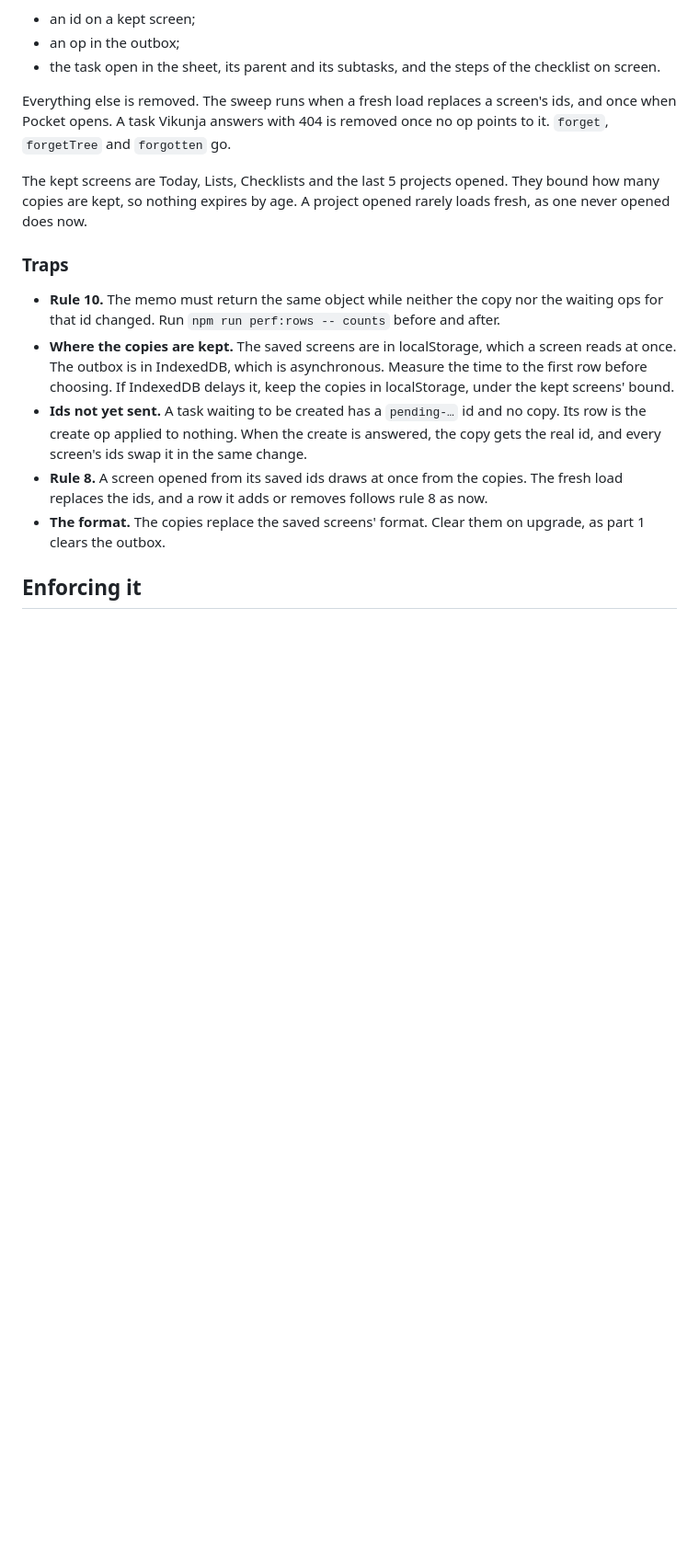
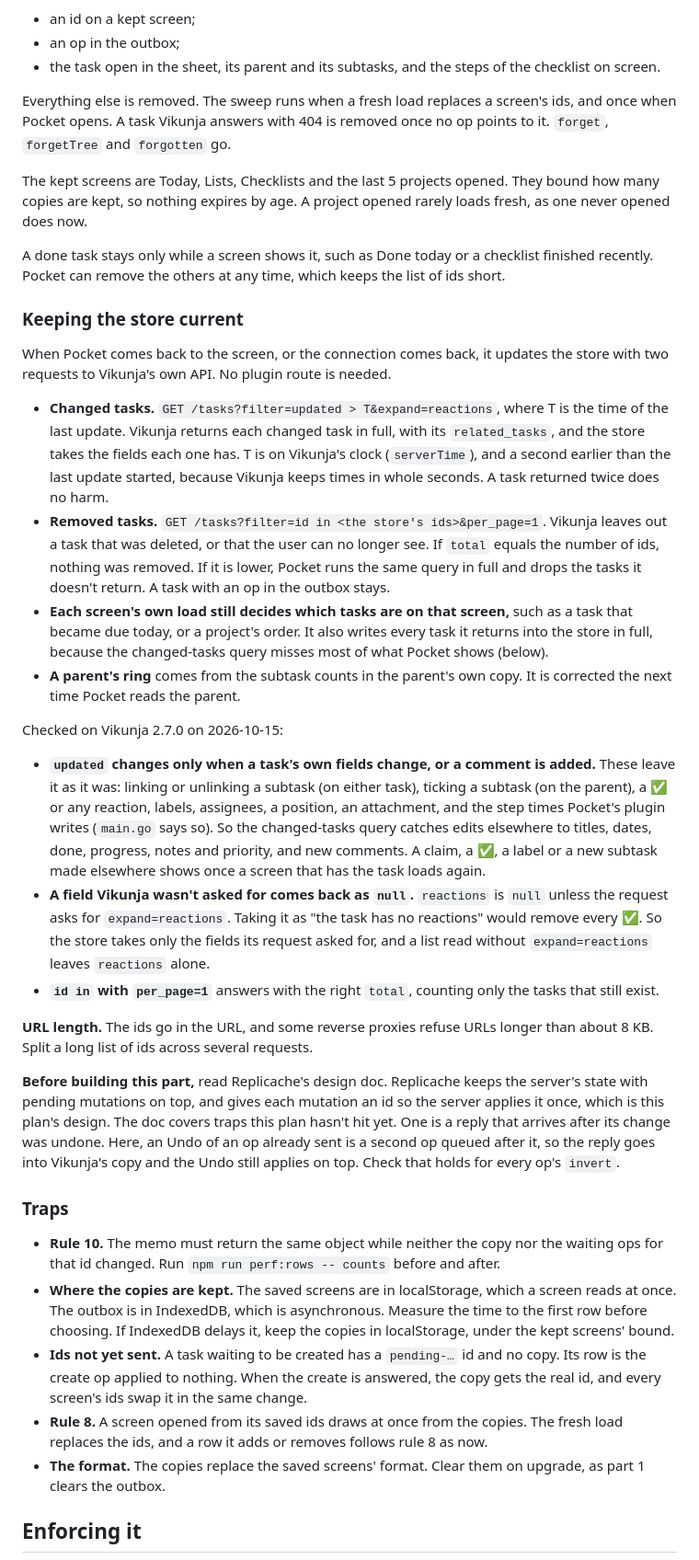
Before and after one commit to ssweber/pocket-for-vikunja, a Markdown page: docs/design/single-code-paths.md, the part around one of its changes. Shown at 92% size. Rendered like a GitHub page; blank space fills up the shorter version.

Commit message:
docs(design): keep the store current with two requests to Vikunja
When Pocket comes back to the screen or reconnects, it reads the tasks
changed since its last update and checks which of its ids still exist.
Checked on Vikunja 2.7.0: updated changes only with a task's own fields
or a new comment, not with links, reactions, labels, people, positions
or attachments. So each screen's load still writes its tasks in full.
A field Vikunja wasn't asked for comes back null, so the store takes
only the fields its request asked for.

Co-Authored-By: Claude Opus 5.5 <noreply@anthropic.com>

```diff
--- a/docs/design/single-code-paths.md
+++ b/docs/design/single-code-paths.md
@@ -403,6 +403,49 @@ task Vikunja answers with 404 is removed once no op points to it. `forget`, `for
 The kept screens are Today, Lists, Checklists and the last 5 projects opened. They bound how many copies are kept, so
 nothing expires by age. A project opened rarely loads fresh, as one never opened does now.
 
+A done task stays only while a screen shows it, such as Done today or a checklist finished recently. Pocket can
+remove the others at any time, which keeps the list of ids short.
+
+### Keeping the store current
+
+When Pocket comes back to the screen, or the connection comes back, it updates the store with two requests to
+Vikunja's own API. No plugin route is needed.
+
+- **Changed tasks.** `GET /tasks?filter=updated > T&expand=reactions`, where T is the time of the last update.
+  Vikunja returns each changed task in full, with its `related_tasks`, and the store takes the fields each one has.
+  T is on Vikunja's clock (`serverTime`), and a second earlier than the last update started, because Vikunja keeps
+  times in whole seconds. A task returned twice does no harm.
+- **Removed tasks.** `GET /tasks?filter=id in <the store's ids>&per_page=1`. Vikunja leaves out a task that was
+  deleted, or that the user can no longer see. If `total` equals the number of ids, nothing was removed. If it is
+  lower, Pocket runs the same query in full and drops the tasks it doesn't return. A task with an op in the outbox
+  stays.
+- **Each screen's own load still decides which tasks are on that screen,** such as a task that became due today, or a
+  project's order. It also writes every task it returns into the store in full, because the changed-tasks query
+  misses most of what Pocket shows (below).
+- **A parent's ring** comes from the subtask counts in the parent's own copy. It is corrected the next time Pocket
+  reads the parent.
+
+Checked on Vikunja 2.7.0 on 2026-10-15:
+
+- **`updated` changes only when a task's own fields change, or a comment is added.** These leave it as it was:
+  linking or unlinking a subtask (on either task), ticking a subtask (on the parent), a ✅ or any reaction, labels,
+  assignees, a position, an attachment, and the step times Pocket's plugin writes (`main.go` says so). So the
+  changed-tasks query catches edits elsewhere to titles, dates, done, progress, notes and priority, and new comments.
+  A claim, a ✅, a label or a new subtask made elsewhere shows once a screen that has the task loads again.
+- **A field Vikunja wasn't asked for comes back as `null`.** `reactions` is `null` unless the request asks for
+  `expand=reactions`. Taking it as "the task has no reactions" would remove every ✅. So the store takes only the
+  fields its request asked for, and a list read without `expand=reactions` leaves `reactions` alone.
+- **`id in` with `per_page=1`** answers with the right `total`, counting only the tasks that still exist.
+
+**URL length.** The ids go in the URL, and some reverse proxies refuse URLs longer than about 8 KB. Split a long list
+of ids across several requests.
+
+**Before building this part,** read Replicache's design doc. Replicache keeps the server's state with pending
+mutations on top, and gives each mutation an id so the server applies it once, which is this plan's design. The doc
+covers traps this plan hasn't hit yet. One is a reply that arrives after its change was undone. Here, an Undo of an
+op already sent is a second op queued after it, so the reply goes into Vikunja's copy and the Undo still applies on
+top. Check that holds for every op's `invert`.
+
 ### Traps
 
 - **Rule 10.** The memo must return the same object while neither the copy nor the waiting ops for that id changed.
```
Also changed, not shown: other parts of docs/design/single-code-paths.md (+2 -1 lines).
